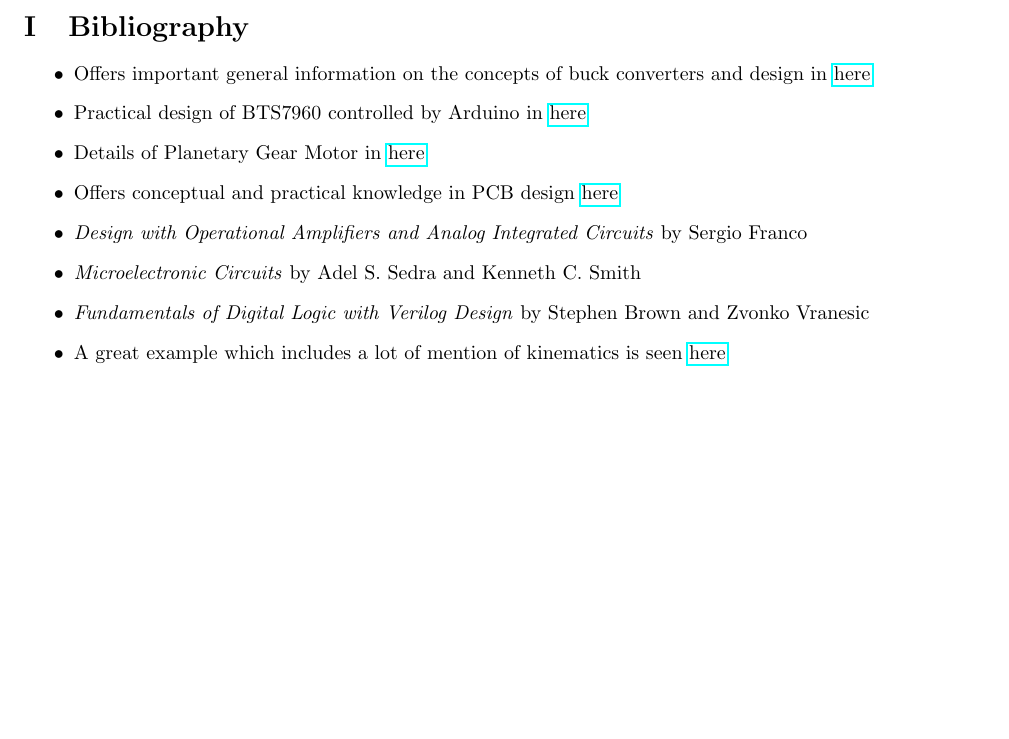
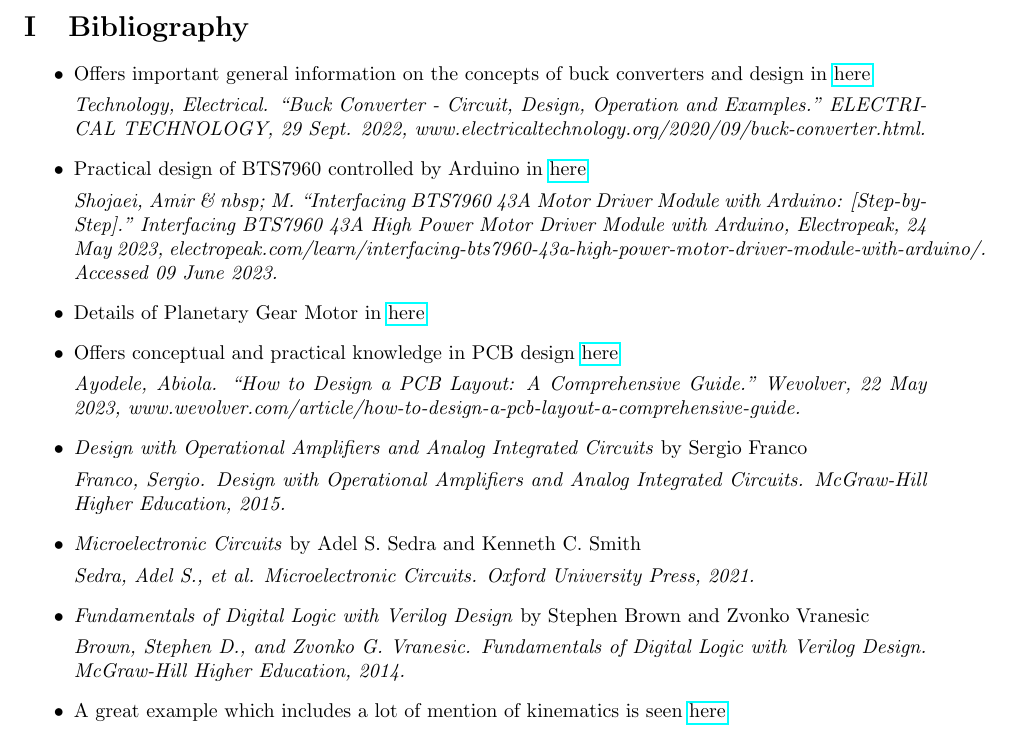
Before and after one commit to HackRover/LaTeX, a LaTeX document (Documents/MegaDoc/MegaDoc.tex): part of page 51 of 53 before the commit and part of page 51 of 54 after it, cut so that both start at the same text, the shorter picture padded with empty space. Compiled offline with pdfLaTeX.

Commit message:
Just updated Bibliography

```diff
--- a/Documents/MegaDoc/MegaDoc.tex
+++ b/Documents/MegaDoc/MegaDoc.tex
@@ -1230,32 +1230,32 @@ Don't worry, I got this section. You can add something if you feel it must be ad
 	\begin{itemize}
 		\item Offers important general information on the concepts of buck converters and design in \href{https://www.electricaltechnology.org/2020/09/buck-converter.html}{here}
 
-		%Technology, Electrical. “Buck Converter - Circuit, Design, Operation and Examples.” ELECTRICAL TECHNOLOGY, 29 Sept. 2022, www.electricaltechnology.org/2020/09/buck-converter.html.
+		\textit{Technology, Electrical. “Buck Converter - Circuit, Design, Operation and Examples.” ELECTRICAL TECHNOLOGY, 29 Sept. 2022, www.electricaltechnology.org/2020/09/buck-converter.html.}
 
 		\item Practical design of BTS7960 controlled by Arduino in \href{https://electropeak.com/learn/interfacing-bts7960-43a-high-power-motor-driver-module-with-arduino/} {here}
 
-		%Shojaei, Amir&nbsp; M. “Interfacing BTS7960 43A Motor Driver Module with Arduino: [Step-by-Step].” Interfacing BTS7960 43A High Power Motor Driver Module with Arduino, Electropeak, 24 May 2023, electropeak.com/learn/interfacing-bts7960-43a-high-power-motor-driver-module-with-arduino/. Accessed 09 June 2023.
+		\textit{Shojaei, Amir \& nbsp; M. “Interfacing BTS7960 43A Motor Driver Module with Arduino: [Step-by-Step].” Interfacing BTS7960 43A High Power Motor Driver Module with Arduino, Electropeak, 24 May 2023, electropeak.com/learn/interfacing-bts7960-43a-high-power-motor-driver-module-with-arduino/. Accessed 09 June 2023.}
 
 		\item Details of Planetary Gear Motor in \href{https://www.servocity.com/content/downloads/118_rpm_hd_precision_planetary_gearmotor_-_specifications_1.pdf} {here}
 
-		%SPECIFICATIONS DC Planetary Gear Brush Motor, 638276, RobotZone. [Online]. Available: https://www.servocity.com/content/downloads/118_rpm_hd_precision_planetary_gearmotor_-_specifications_1.pdf
+		%DC Planetary Gear Brush Motor, 638276, RobotZone.Online.Available: https://www.servocity.com/content/downloads/118_rpm_hd_precision_planetary_gearmotor_-_specifications.1pdf
 
 		\item Offers conceptual and practical knowledge in PCB design \href{https://www.wevolver.com/article/how-to-design-a-pcb-layout-a-comprehensive-guide} {here}
 
-		%Ayodele, Abiola. “How to Design a PCB Layout: A Comprehensive Guide.” Wevolver, 22 May 2023, www.wevolver.com/article/how-to-design-a-pcb-layout-a-comprehensive-guide.
+		\textit{Ayodele, Abiola. “How to Design a PCB Layout: A Comprehensive Guide.” Wevolver, 22 May 2023, www.wevolver.com/article/how-to-design-a-pcb-layout-a-comprehensive-guide.}
 
 		\item \textit{Design with Operational Amplifiers and Analog Integrated Circuits} by Sergio Franco
 
-		%Franco, Sergio. Design with Operational Amplifiers and Analog Integrated Circuits. McGraw-Hill Higher Education, 2015.
+		\textit{Franco, Sergio. Design with Operational Amplifiers and Analog Integrated Circuits. McGraw-Hill Higher Education, 2015.}
 
 
 		\item \textit{Microelectronic Circuits} by Adel S. Sedra and Kenneth C. Smith
 
-		%Sedra, Adel S., et al. Microelectronic Circuits. Oxford University Press, 2021.
+		\textit{Sedra, Adel S., et al. Microelectronic Circuits. Oxford University Press, 2021.}
 
 		\item \textit{Fundamentals of Digital Logic with Verilog Design} by Stephen Brown and Zvonko Vranesic
 
-		%Brown, Stephen D., and Zvonko G. Vranesic. Fundamentals of Digital Logic with Verilog Design. McGraw-Hill Higher Education, 2014.
+		\textit{Brown, Stephen D., and Zvonko G. Vranesic. Fundamentals of Digital Logic with Verilog Design. McGraw-Hill Higher Education, 2014.}
 
 		\item A great example which includes a lot of mention of kinematics is seen \href{https://ntrs.nasa.gov/api/citations/19910007810/downloads/19910007810.pdf}{here}
 		\item What might be called a treatise on Stewart platforms is found \href{https://www.ri.cmu.edu/pub_files/pub4/fong_terrence_w_1990_1/fong_terrence_w_1990_1.pdf}{here}
```
Also changed, not shown: Documents/MegaDoc/MegaDoc.tex (4 more changed lines).
